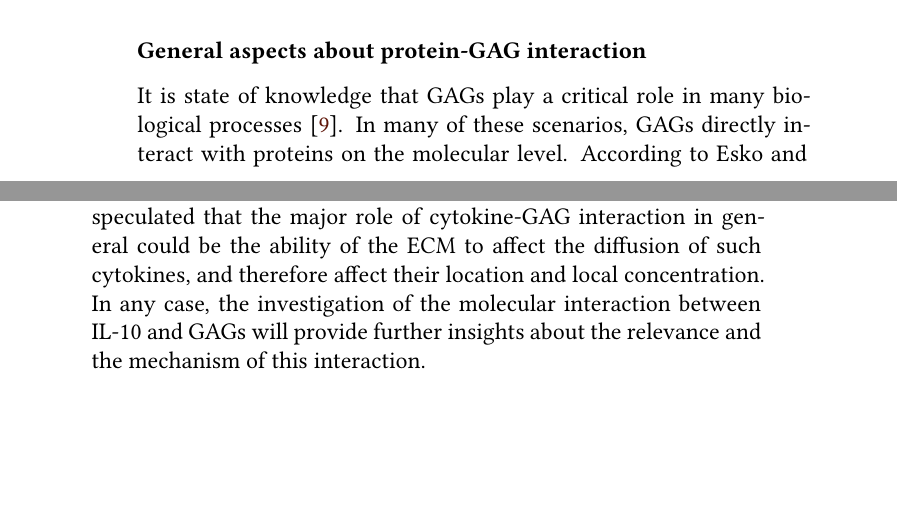
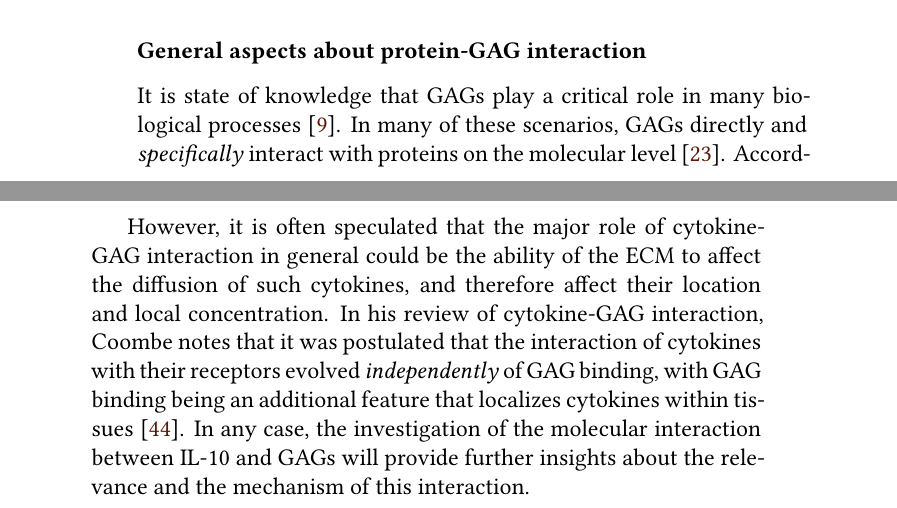
Before and after one commit to jgehrcke/phd-thesis, a LaTeX thesis (latexproject/main.tex, which reads latexproject/01_background.tex): two parts of pages 15 and 20 of 169 before the commit and two parts of pages 15 and 20 of 171 after it, joined at a grey line, cut so that both start at the same text, the shorter picture padded with empty space. Compiled offline with XeLaTeX.

Commit message:
background: incorporate two new prot-gag articles.

```diff
--- a/latexproject/01_background.tex
+++ b/latexproject/01_background.tex
@@ -222,9 +222,10 @@ seen in the backbone of the polysaccharide chain \cite{gandhi_structure_2008}.
 \subsubsection{General aspects about protein-GAG interaction}
 
 It is state of knowledge that GAGs play a critical role in many biological
-processes \cite{handel_2005}. In many of these scenarios, GAGs directly interact
-with proteins on the molecular level. According to Esko and Linhardt, more than
-100 GAG-binding proteins have been described in literature
+processes \cite{handel_2005}. In many of these scenarios, GAGs directly and
+\textit{specifically} interact with proteins on the molecular level
+\cite{prot_gags_glycomics_review_2006}. According to Esko and Linhardt, more
+than 100 GAG-binding proteins have been described in literature
 \cite{essentials_glycobiology_protgags_2009}. To a large extent, the
 corresponding studies were focused on protein interaction with heparin only.
 Esko and Linhardt speculate that this bias towards heparin may reflect the
@@ -412,12 +413,16 @@ modulation of IL-10 activity, and further studies are required to identify the
 molecular mechanism of GAGs binding to IL-10. Up to now, several years later, no
 structural details about IL-10-GAG interaction have been published, and the
 deeper biological meaning of IL-10-GAG interaction is still not clarified.
+
 However, it is often speculated that the major role of cytokine-GAG interaction
 in general could be the ability of the ECM to affect the diffusion of such
-cytokines, and therefore affect their location and local concentration. In any
-case, the investigation of the molecular interaction between IL-10 and GAGs will
-provide further insights about the relevance and the mechanism of this
-interaction.
+cytokines, and therefore affect their location and local concentration. In his
+review of cytokine-GAG interaction, Coombe notes that it was postulated that the
+interaction of cytokines with their receptors evolved \textit{independently} of
+GAG binding, with GAG binding being an additional feature that localizes
+cytokines within tissues \cite{coombe_cytokine_gag_2008}. In any case, the
+investigation of the molecular interaction between IL-10 and GAGs will provide
+further insights about the relevance and the mechanism of this interaction.
 
 
 \subsection{Structure of the IL-10 system}
```
